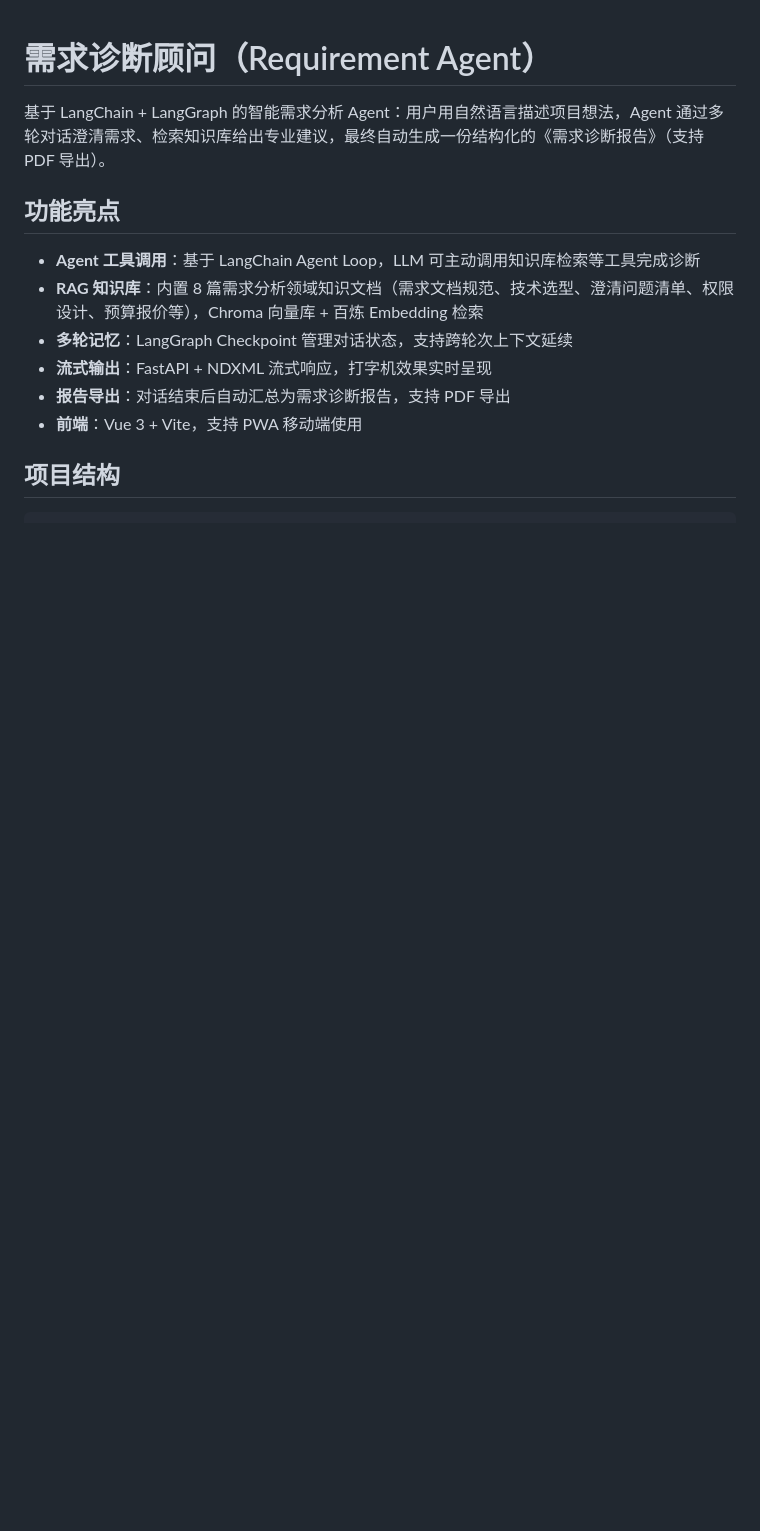
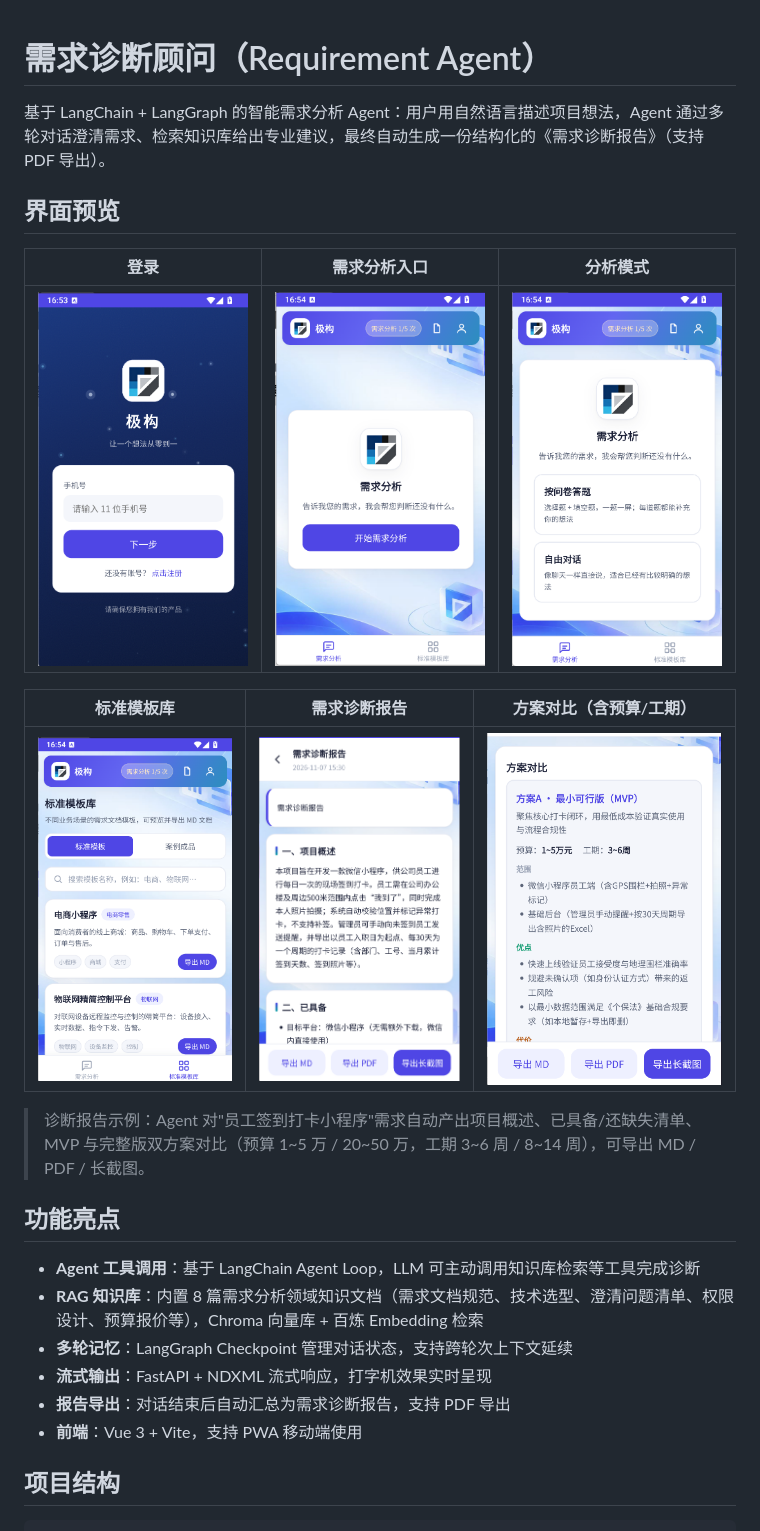
Before and after one commit to Easokun/requirement-agent, a Markdown page: README.md, the part around the change. Rendered like a GitHub page; pictures changed too: docs/screenshots/01-login.png (added), docs/screenshots/02-home.png (added), docs/screenshots/03-analysis-mode.png (added); blank space fills up the shorter version.

Commit message:
docs: README 增加应用界面截图（登录/分析入口/模板库/诊断报告/方案对比）

```diff
--- a/README.md
+++ b/README.md
@@ -1,6 +1,18 @@
 # 需求诊断顾问（Requirement Agent）
 
 基于 LangChain + LangGraph 的智能需求分析 Agent：用户用自然语言描述项目想法，Agent 通过多轮对话澄清需求、检索知识库给出专业建议，最终自动生成一份结构化的《需求诊断报告》（支持 PDF 导出）。
+
+## 界面预览
+
+| 登录 | 需求分析入口 | 分析模式 |
+|---|---|---|
+| ![登录](docs/screenshots/01-login.png) | ![首页](docs/screenshots/02-home.png) | ![分析模式](docs/screenshots/03-analysis-mode.png) |
+
+| 标准模板库 | 需求诊断报告 | 方案对比（含预算/工期） |
+|---|---|---|
+| ![模板库](docs/screenshots/04-templates.png) | ![诊断报告](docs/screenshots/05-report-overview.png) | ![方案对比](docs/screenshots/06-plan-compare.png) |
+
+> 诊断报告示例：Agent 对"员工签到打卡小程序"需求自动产出项目概述、已具备/还缺失清单、MVP 与完整版双方案对比（预算 1~5 万 / 20~50 万，工期 3~6 周 / 8~14 周），可导出 MD / PDF / 长截图。
 
 ## 功能亮点
 
```
